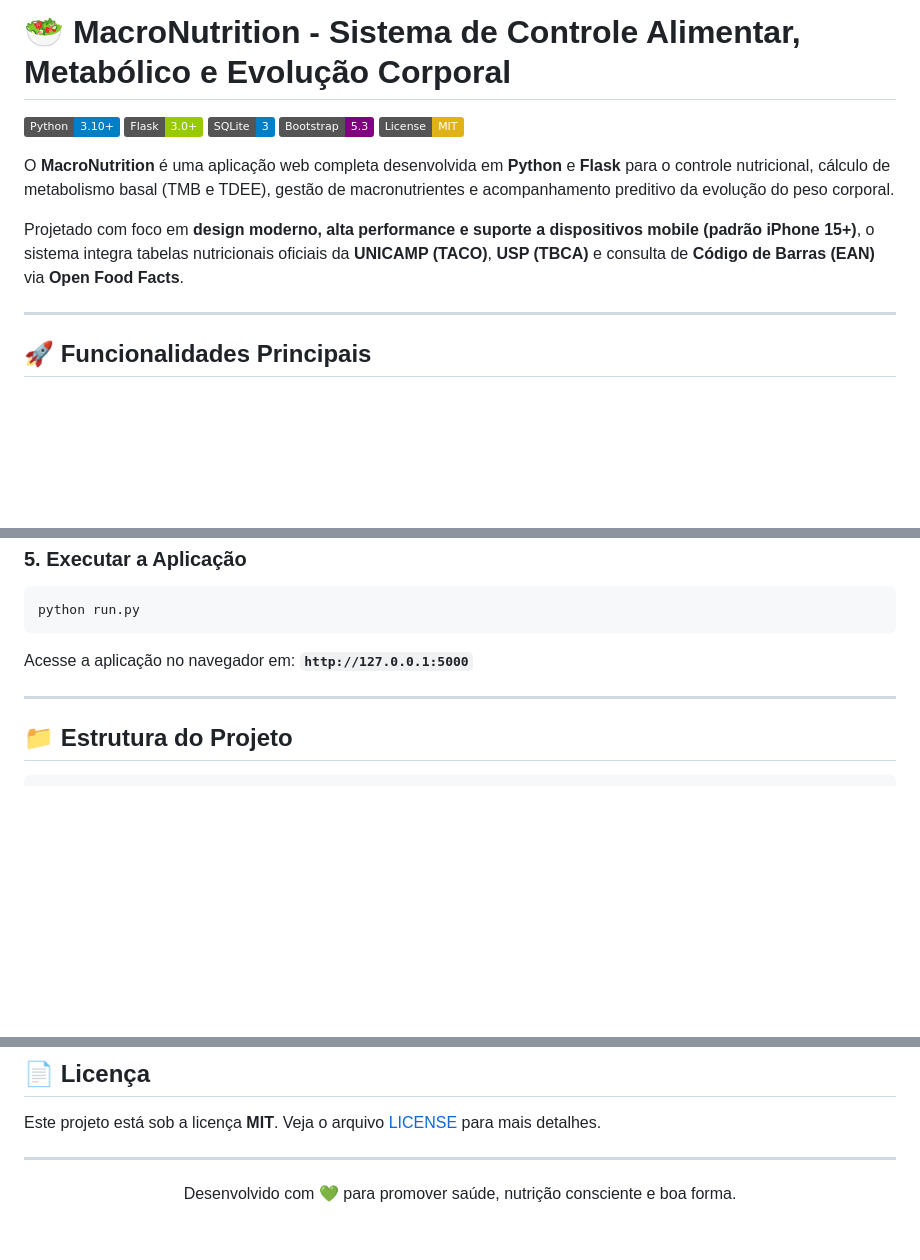
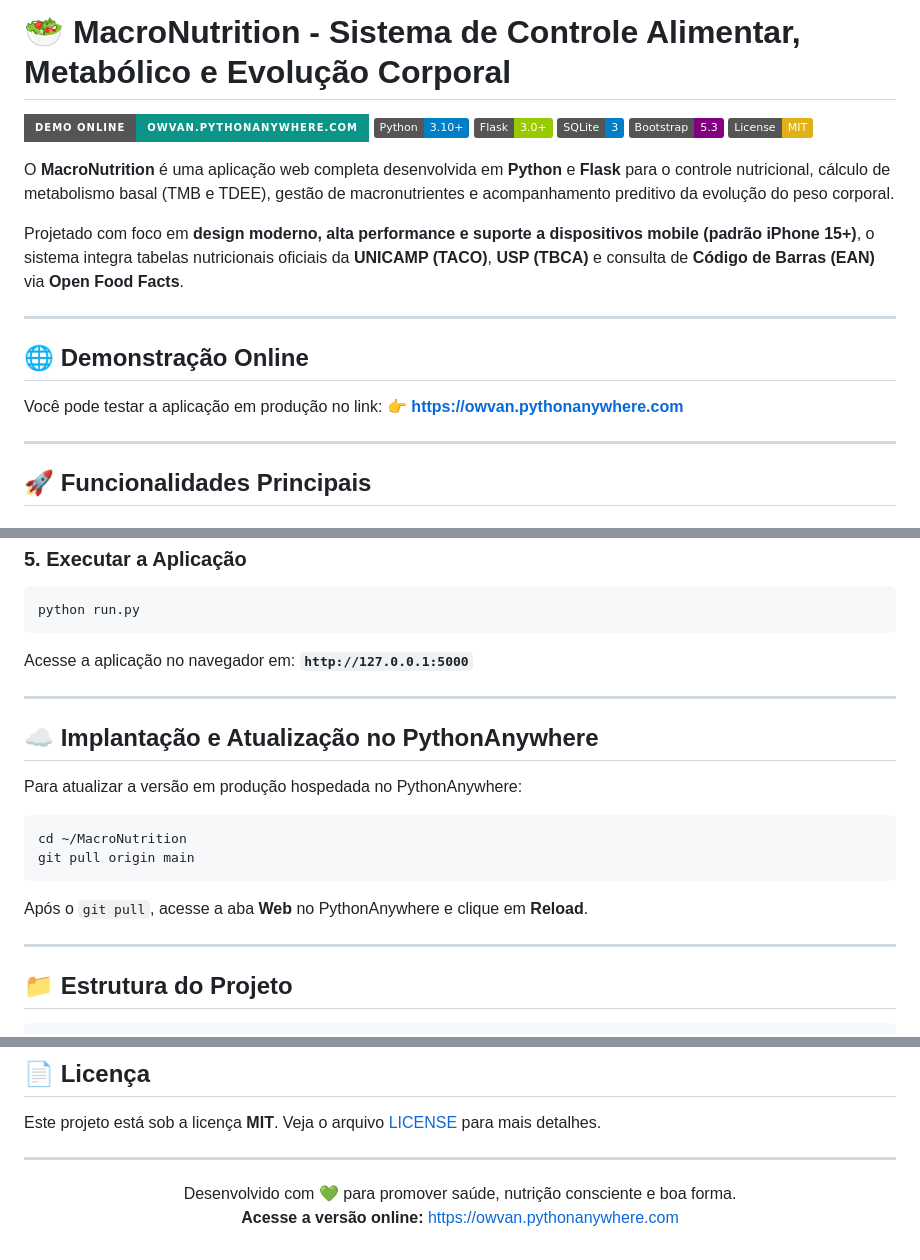
Before and after one commit to Owvan/MacroNutrition, a Markdown page: README.md, 3 parts joined by grey strips. GitHub-like rendering; badges without logos; blank space fills up the shorter version.

Commit message:
docs: adiciona link da demonstracao online no PythonAnywhere no README.md

````diff
--- a/README.md
+++ b/README.md
@@ -1,5 +1,6 @@
 # 🥗 MacroNutrition - Sistema de Controle Alimentar, Metabólico e Evolução Corporal
 
+[![Demonstração Online](https://img.shields.io/badge/Demo%20Online-owvan.pythonanywhere.com-0d9488?style=for-the-badge&logo=pythonanywhere)](https://owvan.pythonanywhere.com)
 [![Python](https://img.shields.io/badge/Python-3.10%2B-blue.svg)](https://www.python.org/)
 [![Flask](https://img.shields.io/badge/Flask-3.0%2B-green.svg)](https://flask.palletsprojects.com/)
 [![SQLite](https://img.shields.io/badge/SQLite-3-blue)](https://www.sqlite.org/)
@@ -9,6 +10,13 @@
 O **MacroNutrition** é uma aplicação web completa desenvolvida em **Python** e **Flask** para o controle nutricional, cálculo de metabolismo basal (TMB e TDEE), gestão de macronutrientes e acompanhamento preditivo da evolução do peso corporal.
 
 Projetado com foco em **design moderno, alta performance e suporte a dispositivos mobile (padrão iPhone 15+)**, o sistema integra tabelas nutricionais oficiais da **UNICAMP (TACO)**, **USP (TBCA)** e consulta de **Código de Barras (EAN)** via **Open Food Facts**.
+
+---
+
+## 🌐 Demonstração Online
+
+Você pode testar a aplicação em produção no link:
+👉 **[https://owvan.pythonanywhere.com](https://owvan.pythonanywhere.com)**
 
 ---
 
@@ -97,6 +105,17 @@ Acesse a aplicação no navegador em: **`http://127.0.0.1:5000`**
 
 ---
 
+## ☁️ Implantação e Atualização no PythonAnywhere
+
+Para atualizar a versão em produção hospedada no PythonAnywhere:
+```bash
+cd ~/MacroNutrition
+git pull origin main
+```
+Após o `git pull`, acesse a aba **Web** no PythonAnywhere e clique em **Reload**.
+
+---
+
 ## 📁 Estrutura do Projeto
 
 ```text
@@ -152,5 +171,6 @@ Este projeto está sob a licença **MIT**. Veja o arquivo [LICENSE](LICENSE) par
 ---
 
 <p align="center">
-  Desenvolvido com 💚 para promover saúde, nutrição consciente e boa forma.
+  Desenvolvido com 💚 para promover saúde, nutrição consciente e boa forma.<br>
+  <strong>Acesse a versão online:</strong> <a href="https://owvan.pythonanywhere.com">https://owvan.pythonanywhere.com</a>
 </p>
````
